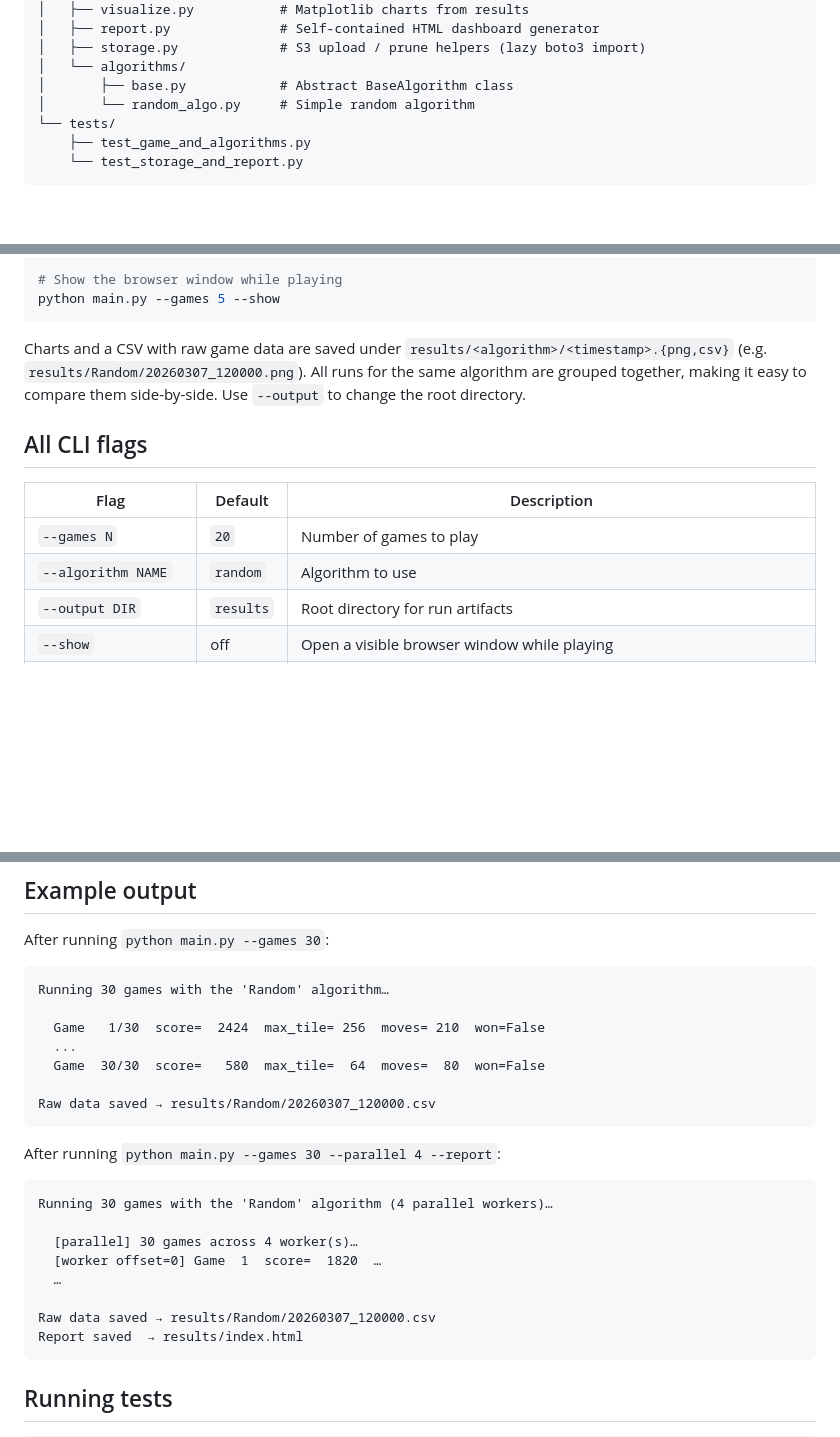
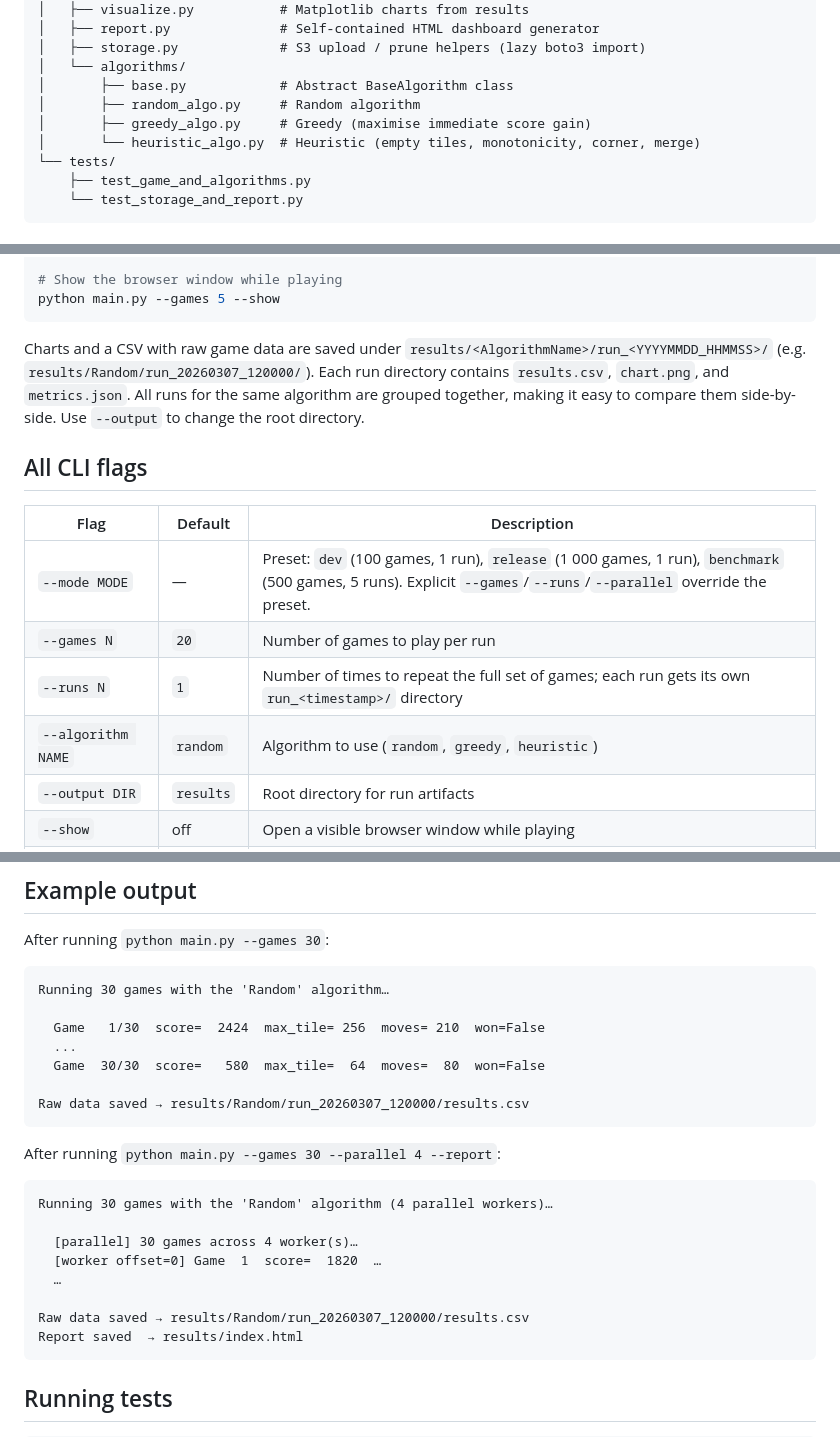
Before and after one commit to alanthssss/pw2048, a Markdown page: README.md, 3 parts joined by grey strips. Drawn GitHub-style; blank space fills up the shorter version.

Commit message:
docs: update README checkboxes and documentation for Heuristic algorithm
Co-authored-by: alanthssss <32271197+alanthssss@users.noreply.github.com>

````diff
--- a/README.md
+++ b/README.md
@@ -69,7 +69,9 @@ pw2048/
 │   ├── storage.py             # S3 upload / prune helpers (lazy boto3 import)
 │   └── algorithms/
 │       ├── base.py            # Abstract BaseAlgorithm class
-│       └── random_algo.py     # Simple random algorithm
+│       ├── random_algo.py     # Random algorithm
+│       ├── greedy_algo.py     # Greedy (maximise immediate score gain)
+│       └── heuristic_algo.py  # Heuristic (empty tiles, monotonicity, corner, merge)
 └── tests/
     ├── test_game_and_algorithms.py
     └── test_storage_and_report.py
@@ -92,8 +94,8 @@ python main.py --games 50 --output my_results
 python main.py --games 5 --show
 ```
 
-Charts and a CSV with raw game data are saved under `results/<algorithm>/<timestamp>.{png,csv}`
-(e.g. `results/Random/20260307_120000.png`).
+Charts and a CSV with raw game data are saved under `results/<AlgorithmName>/run_<YYYYMMDD_HHMMSS>/` (e.g. `results/Random/run_20260307_120000/`).
+Each run directory contains `results.csv`, `chart.png`, and `metrics.json`.
 All runs for the same algorithm are grouped together, making it easy to compare them side-by-side.
 Use `--output` to change the root directory.
 
@@ -101,8 +103,10 @@ Use `--output` to change the root directory.
 
 | Flag | Default | Description |
 |---|---|---|
-| `--games N` | `20` | Number of games to play |
-| `--algorithm NAME` | `random` | Algorithm to use |
+| `--mode MODE` | — | Preset: `dev` (100 games, 1 run), `release` (1 000 games, 1 run), `benchmark` (500 games, 5 runs). Explicit `--games`/`--runs`/`--parallel` override the preset. |
+| `--games N` | `20` | Number of games to play per run |
+| `--runs N` | `1` | Number of times to repeat the full set of games; each run gets its own `run_<timestamp>/` directory |
+| `--algorithm NAME` | `random` | Algorithm to use (`random`, `greedy`, `heuristic`) |
 | `--output DIR` | `results` | Root directory for run artifacts |
 | `--show` | off | Open a visible browser window while playing |
 | `--keep N` | `10` | Keep only the N most-recent runs per algorithm; pass `0` to disable pruning |
@@ -165,7 +169,7 @@ Running 30 games with the 'Random' algorithm…
   ...
   Game  30/30  score=   580  max_tile=  64  moves=  80  won=False
 
-Raw data saved → results/Random/20260307_120000.csv
+Raw data saved → results/Random/run_20260307_120000/results.csv
 ```
 
 After running `python main.py --games 30 --parallel 4 --report`:
@@ -177,7 +181,7 @@ Running 30 games with the 'Random' algorithm (4 parallel workers)…
   [worker offset=0] Game  1  score=  1820  …
   …
 
-Raw data saved → results/Random/20260307_120000.csv
+Raw data saved → results/Random/run_20260307_120000/results.csv
 Report saved  → results/index.html
 ```
 
````
Also changed, not shown: other parts of README.md (+2 -2 lines).
